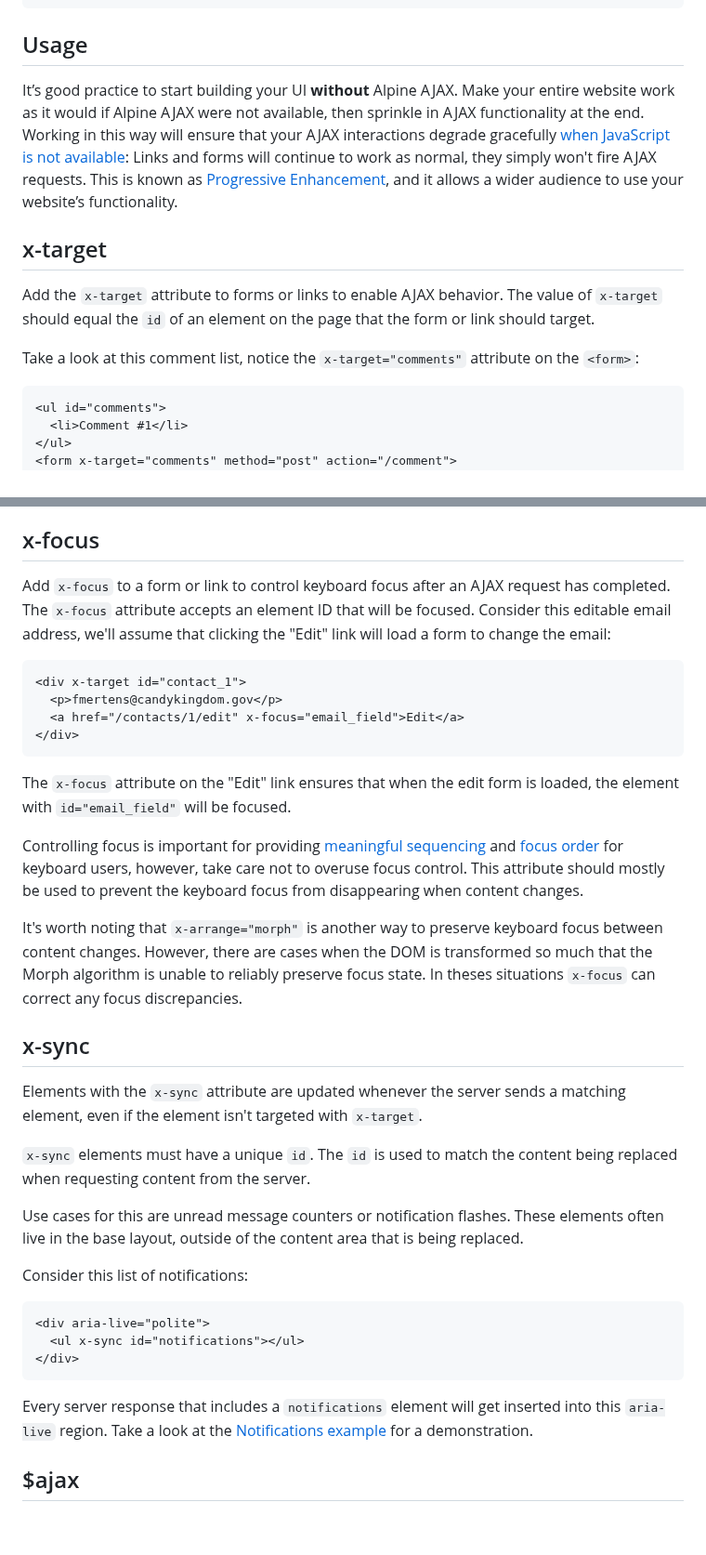
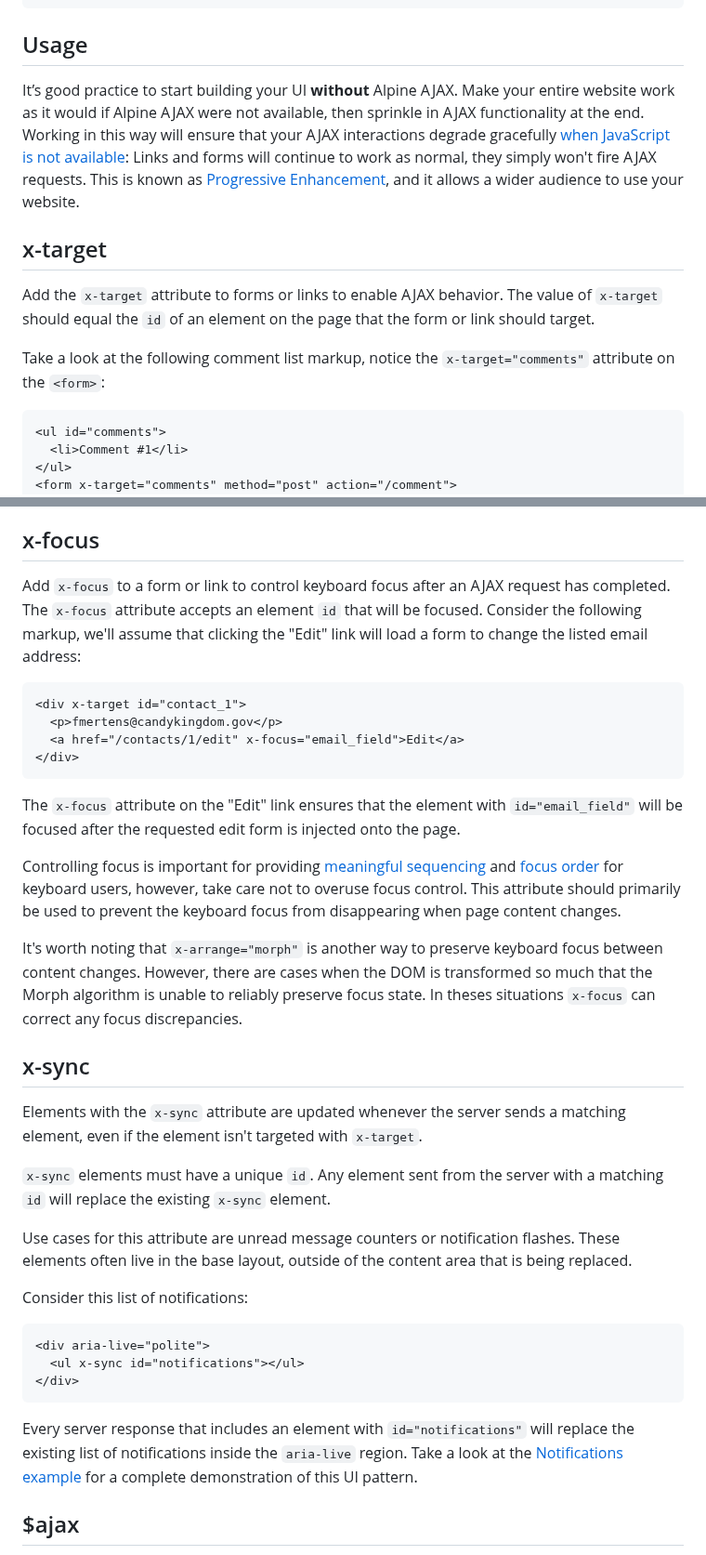
Before and after one commit to imacrayon/alpine-ajax, a Markdown page: docs/reference.md, 2 parts joined by grey strips. Shown at 93% size. Drawn GitHub-style; blank space fills up the shorter version.

Commit message:
Rewording

````diff
--- a/docs/reference.md
+++ b/docs/reference.md
@@ -38,13 +38,13 @@ Alpine.plugin(ajax)
 
 ## Usage
 
-It’s good practice to start building your UI **without** Alpine AJAX. Make your entire website work as it would if Alpine AJAX were not available, then sprinkle in AJAX functionality at the end. Working in this way will ensure that your AJAX interactions degrade gracefully [when JavaScript is not available](https://www.kryogenix.org/code/browser/everyonehasjs.html): Links and forms will continue to work as normal, they simply won't fire AJAX requests. This is known as [Progressive Enhancement](https://developer.mozilla.org/en-US/docs/Glossary/Progressive_Enhancement), and it allows a wider audience to use your website’s functionality.
+It’s good practice to start building your UI **without** Alpine AJAX. Make your entire website work as it would if Alpine AJAX were not available, then sprinkle in AJAX functionality at the end. Working in this way will ensure that your AJAX interactions degrade gracefully [when JavaScript is not available](https://www.kryogenix.org/code/browser/everyonehasjs.html): Links and forms will continue to work as normal, they simply won't fire AJAX requests. This is known as [Progressive Enhancement](https://developer.mozilla.org/en-US/docs/Glossary/Progressive_Enhancement), and it allows a wider audience to use your website.
 
 ## x-target
 
 Add the `x-target` attribute to forms or links to enable AJAX behavior. The value of `x-target` should equal the `id` of an element on the page that the form or link should target.
 
-Take a look at this comment list, notice the `x-target="comments"` attribute on the `<form>`:
+Take a look at the following comment list markup, notice the `x-target="comments"` attribute on the `<form>`:
 
 ```html
 <ul id="comments">
@@ -138,7 +138,7 @@ The `morph` option uses a DOM diffing algorithm to update HTML, it's a bit more
 
 ## x-focus
 
-Add `x-focus` to a form or link to control keyboard focus after an AJAX request has completed. The `x-focus` attribute accepts an element ID that will be focused. Consider this editable email address, we'll assume that clicking the "Edit" link will load a form to change the email:
+Add `x-focus` to a form or link to control keyboard focus after an AJAX request has completed. The `x-focus` attribute accepts an element `id` that will be focused. Consider the following markup, we'll assume that clicking the "Edit" link will load a form to change the listed email address:
 
 ```html
 <div x-target id="contact_1">
@@ -147,9 +147,9 @@ Add `x-focus` to a form or link to control keyboard focus after an AJAX request
 </div>
 ```
 
-The `x-focus` attribute on the "Edit" link ensures that when the edit form is loaded, the element with `id="email_field"` will be focused.
+The `x-focus` attribute on the "Edit" link ensures that the element with `id="email_field"` will be focused after the requested edit form is injected onto the page.
 
-Controlling focus is important for providing [meaningful sequencing](https://www.w3.org/TR/WCAG21/#meaningful-sequence) and [focus order](https://www.w3.org/TR/WCAG21/#focus-order) for keyboard users, however, take care not to overuse focus control. This attribute should mostly be used to prevent the keyboard focus from disappearing when content changes.
+Controlling focus is important for providing [meaningful sequencing](https://www.w3.org/TR/WCAG21/#meaningful-sequence) and [focus order](https://www.w3.org/TR/WCAG21/#focus-order) for keyboard users, however, take care not to overuse focus control. This attribute should primarily be used to prevent the keyboard focus from disappearing when page content changes.
 
 It's worth noting that `x-arrange="morph"` is another way to preserve keyboard focus between content changes. However, there are cases when the DOM is transformed so much that the Morph algorithm is unable to reliably preserve focus state. In theses situations `x-focus` can correct any focus discrepancies.
 
@@ -157,9 +157,9 @@ It's worth noting that `x-arrange="morph"` is another way to preserve keyboard f
 
 Elements with the `x-sync` attribute are updated whenever the server sends a matching element, even if the element isn't targeted with `x-target`.
 
-`x-sync` elements must have a unique `id`. The `id` is used to match the content being replaced when requesting content from the server.
+`x-sync` elements must have a unique `id`. Any element sent from the server with a matching `id` will replace the existing `x-sync` element.
 
-Use cases for this are unread message counters or notification flashes. These elements often live in the base layout, outside of the content area that is being replaced.
+Use cases for this attribute are unread message counters or notification flashes. These elements often live in the base layout, outside of the content area that is being replaced.
 
 Consider this list of notifications:
 
@@ -169,7 +169,7 @@ Consider this list of notifications:
 </div>
 ```
 
-Every server response that includes a `notifications` element will get inserted into this `aria-live` region. Take a look at the [Notifications example](/examples/notifications) for a demonstration.
+Every server response that includes an element with `id="notifications"` will replace the existing list of notifications inside the `aria-live` region. Take a look at the [Notifications example](/examples/notifications) for a complete demonstration of this UI pattern.
 
 ## $ajax
 
````
